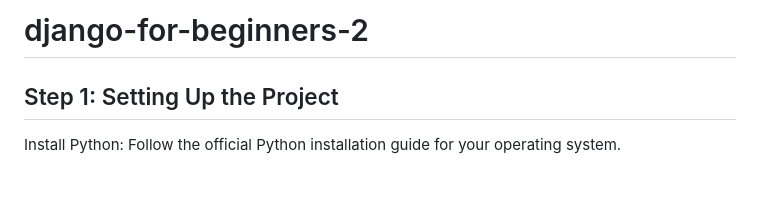
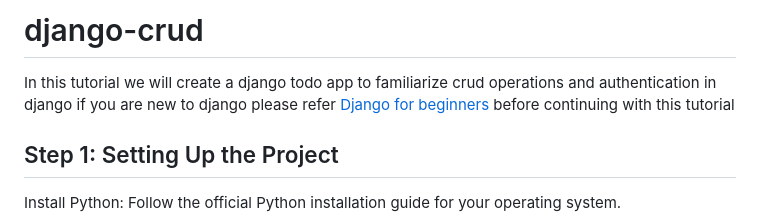
Before and after one commit to sanumuhammedc/django-crud, a Markdown page: README.md, the part around the change. Drawn GitHub-style; blank space fills up the shorter version.

```diff
--- a/README.md
+++ b/README.md
@@ -1,4 +1,6 @@
-# django-for-beginners-2
+# django-crud
+
+In this tutorial we will create a django todo app to familiarize crud operations and authentication in django if you are new to django please refer [Django for beginners](https://github.com/sanumuhammedc/django-for-beginners) before continuing with this tutorial
 
 ## Step 1: Setting Up the Project
 
```
